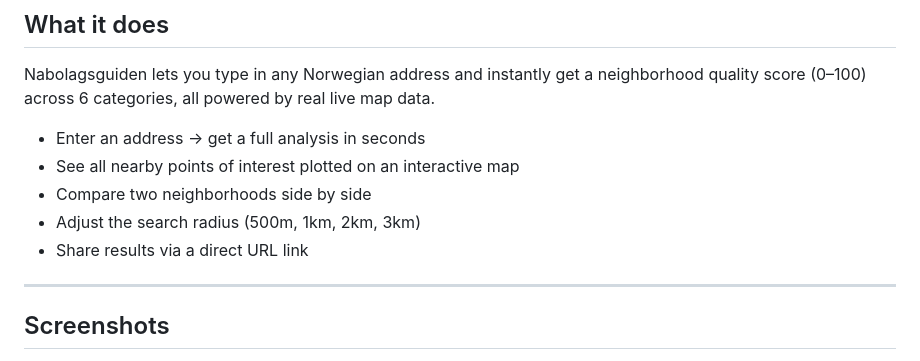
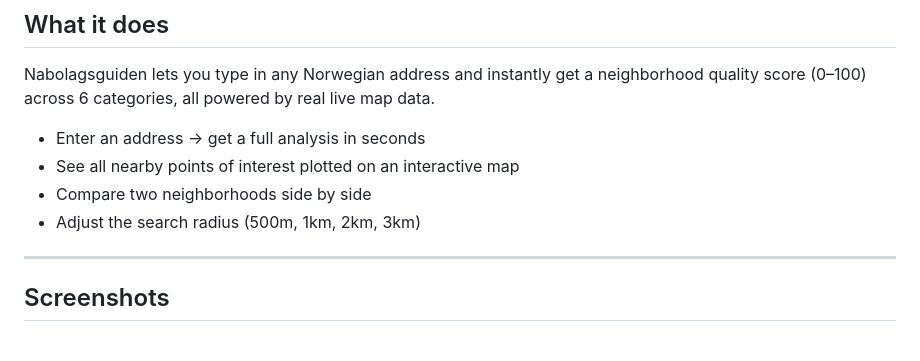
Before and after one commit to abdikarimAK/Nabolagsguiden, a Markdown page: README.md, the part around the change. GitHub-like rendering.

```diff
--- a/README.md
+++ b/README.md
@@ -14,7 +14,6 @@ Nabolagsguiden lets you type in any Norwegian address and instantly get a neighb
 - See all nearby points of interest plotted on an interactive map
 - Compare two neighborhoods side by side
 - Adjust the search radius (500m, 1km, 2km, 3km)
-- Share results via a direct URL link
 
 ---
 
```
